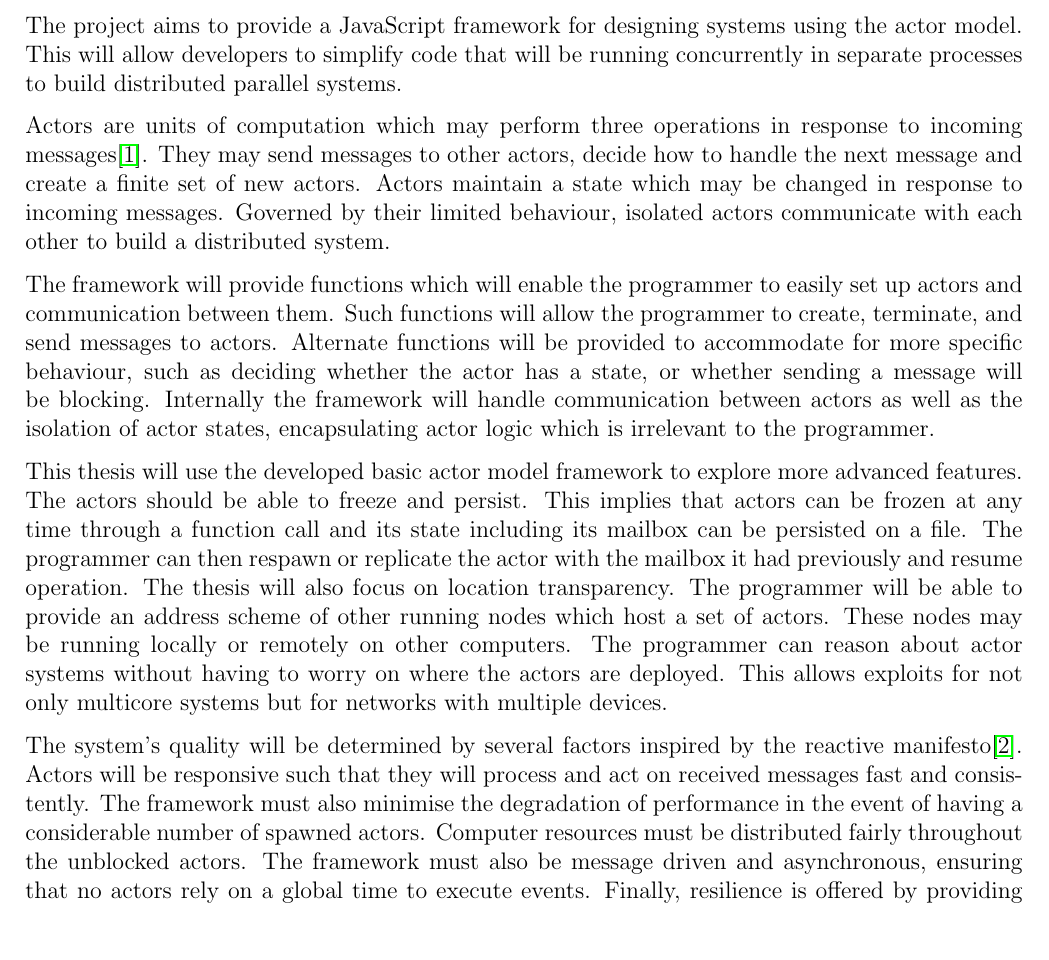
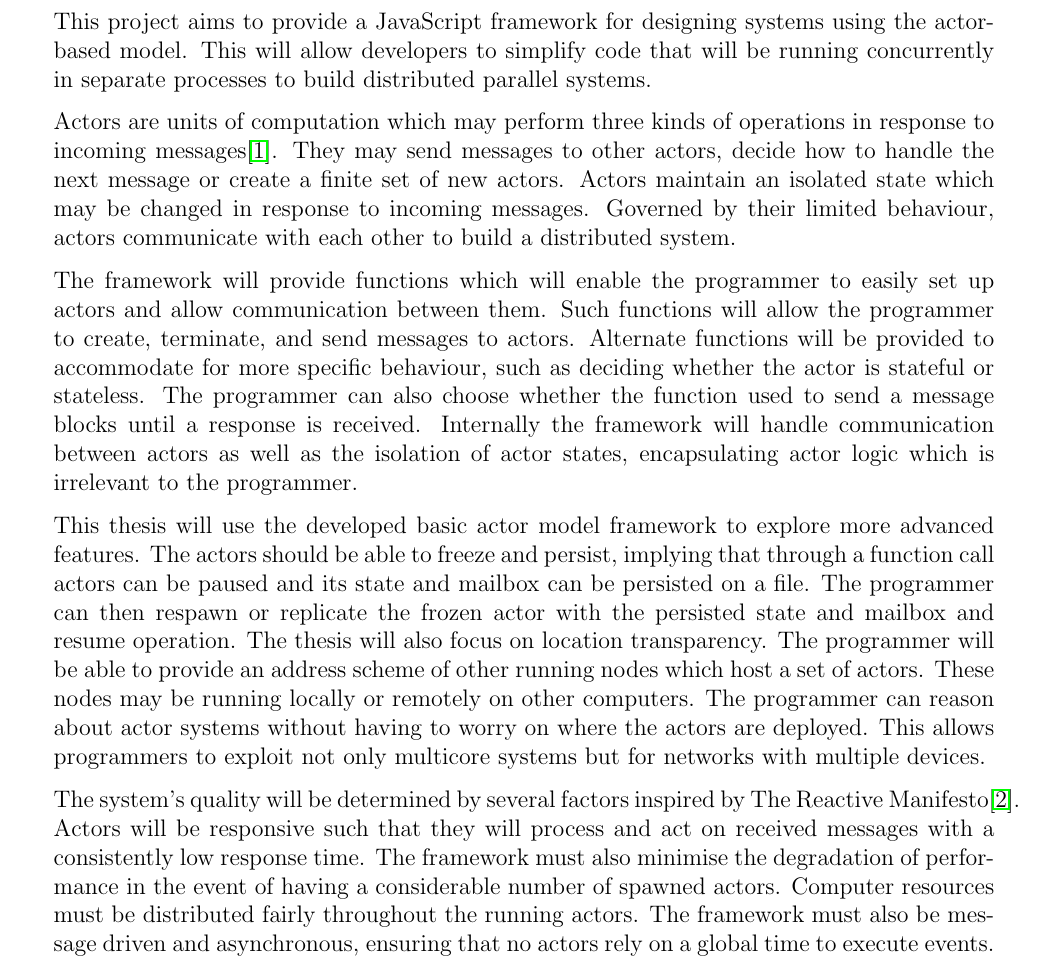
Before and after one commit to Android2771/actors-fyp, a LaTeX document (one-page-draft/draft.tex): part of page 2 of 3, cut so that both start at the same text, the shorter picture padded with empty space. Compiled offline with pdfLaTeX.

Commit message:
Proofreading

```diff
--- a/one-page-draft/draft.tex
+++ b/one-page-draft/draft.tex
@@ -1,6 +1,6 @@
 \documentclass[12pt]{report}
 \usepackage[utf8]{inputenc}
-\usepackage[left=2cm,right=2cm,top=2cm,bottom=2cm]{geometry}
+\usepackage[left=2.5cm,right=2.5cm,top=2cm,bottom=2cm]{geometry}
 \usepackage{xcolor}
 \usepackage{hyperref}
 \author{Andrew Buhagiar}
@@ -12,15 +12,15 @@
 \setlength{\parskip}{7pt}
 \begin{document}
 \maketitle
-The project aims to provide a JavaScript framework for designing systems using the actor model. This will allow developers to simplify code that will be running concurrently in separate processes to build distributed parallel systems.
+This project aims to provide a JavaScript framework for designing systems using the actor-based model. This will allow developers to simplify code that will be running concurrently in separate processes to build distributed parallel systems.
 
-Actors are units of computation which may perform three operations in response to incoming messages\cite{agha_1986}. They may send messages to other actors, decide how to handle the next message and create a finite set of new actors. Actors maintain a state which may be changed in response to incoming messages. Governed by their limited behaviour, isolated actors communicate with each other to build a distributed system.
+Actors are units of computation which may perform three kinds of operations in response to incoming messages\cite{agha_1986}. They may send messages to other actors, decide how to handle the next message or create a finite set of new actors. Actors maintain an isolated state which may be changed in response to incoming messages. Governed by their limited behaviour, actors communicate with each other to build a distributed system.
 
-The framework will provide functions which will enable the programmer to easily set up actors and communication between them. Such functions will allow the programmer to create, terminate, and send messages to actors. Alternate functions will be provided to accommodate for more specific behaviour, such as deciding whether the actor has a state, or whether sending a message will be blocking. Internally the framework will handle communication between actors as well as the isolation of actor states, encapsulating actor logic which is irrelevant to the programmer.
+The framework will provide functions which will enable the programmer to easily set up actors and allow communication between them. Such functions will allow the programmer to create, terminate, and send messages to actors. Alternate functions will be provided to accommodate for more specific behaviour, such as deciding whether the actor is stateful or stateless. The programmer can also choose whether the function used to send a message blocks until a response is received. Internally the framework will handle communication between actors as well as the isolation of actor states, encapsulating actor logic which is irrelevant to the programmer.
 
-This thesis will use the developed basic actor model framework to explore more advanced features. The actors should be able to freeze and persist. This implies that actors can be frozen at any time through a function call and its state including its mailbox can be persisted on a file. The programmer can then respawn or replicate the actor with the mailbox it had previously and resume operation. The thesis will also focus on location transparency. The programmer will be able to provide an address scheme of other running nodes which host a set of actors. These nodes may be running locally or remotely on other computers. The programmer can reason about actor systems without having to worry on where the actors are deployed. This allows exploits for not only multicore systems but for networks with multiple devices.
+This thesis will use the developed basic actor model framework to explore more advanced features. The actors should be able to freeze and persist, implying that through a function call actors can be paused and its state and mailbox can be persisted on a file. The programmer can then respawn or replicate the frozen actor with the persisted state and mailbox and resume operation. The thesis will also focus on location transparency. The programmer will be able to provide an address scheme of other running nodes which host a set of actors. These nodes may be running locally or remotely on other computers. The programmer can reason about actor systems without having to worry on where the actors are deployed. This allows programmers to exploit not only multicore systems but for networks with multiple devices.
 
-The system’s quality will be determined by several factors inspired by the reactive manifesto\cite{reactivemanifesto}. Actors will be responsive such that they will process and act on received messages fast and consistently. The framework must also minimise the degradation of performance in the event of having a considerable number of spawned actors. Computer resources must be distributed fairly throughout the unblocked actors. The framework must also be message driven and asynchronous, ensuring that no actors rely on a global time to execute events. Finally, resilience is offered by providing means of handling failing actors. The programmer will be able to specify the procedure for a crashing actor, as well as define a hierarchical model to ensure that actors are supervised by other actors to increase reliability.
+The system’s quality will be determined by several factors inspired by The Reactive Manifesto\cite{reactivemanifesto}. Actors will be responsive such that they will process and act on received messages with a consistently low response time. The framework must also minimise the degradation of performance in the event of having a considerable number of spawned actors. Computer resources must be distributed fairly throughout the running actors. The framework must also be message driven and asynchronous, ensuring that no actors rely on a global time to execute events. Finally, resilience is offered by providing means of handling failing actors. The programmer will be able to specify the procedure for a crashing actor, as well as define a hierarchical model to ensure that actors are supervised by other actors to increase reliability.
 \bibliographystyle{ieeetr}
 \bibliography{references}
 \end{document}
```
